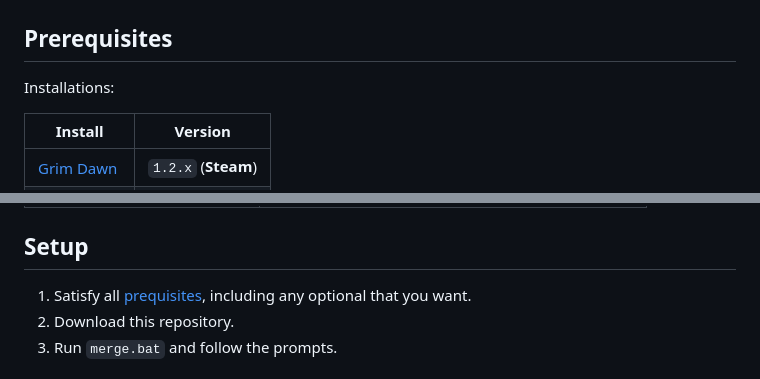
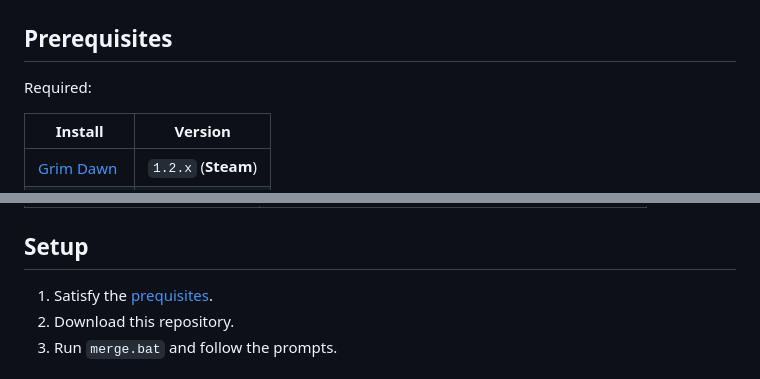
Before and after one commit to itsSynn/grimarillion-lightweight-mod-patch, a Markdown page: README.md, 2 parts joined by grey strips. Drawn GitHub-style.

```diff
--- a/README.md
+++ b/README.md
@@ -9,7 +9,7 @@ Based on Lightweight mod [Patch 6](https://forums.crateentertainment.com/t/light
 
 ## Prerequisites
 
-Installations:
+Required:
 
 | Install                                                                            | Version             |
 | ---------------------------------------------------------------------------------- | ------------------- |
@@ -34,7 +34,7 @@ Grim Dawn AssetManager options:
 
 ## Setup
 
-1. Satisfy all [prequisites](#prerequisites), including any optional that you want.
+1. Satisfy the [prequisites](#prerequisites).
 2. Download this repository.
 3. Run `merge.bat` and follow the prompts.
 
```
